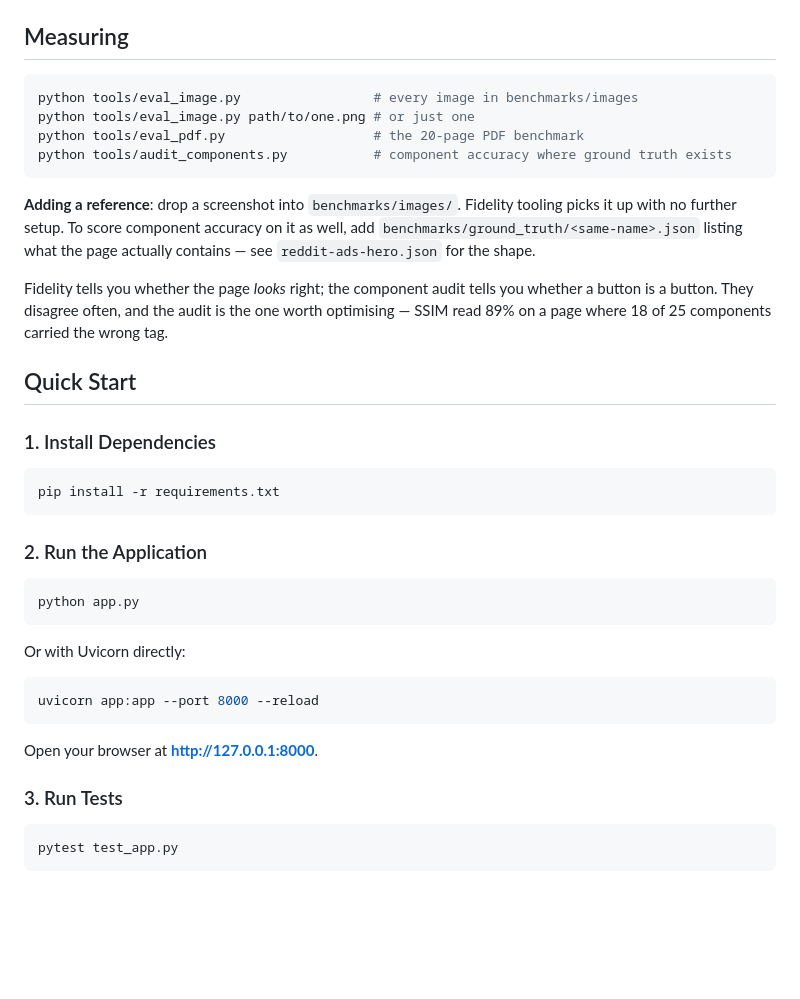
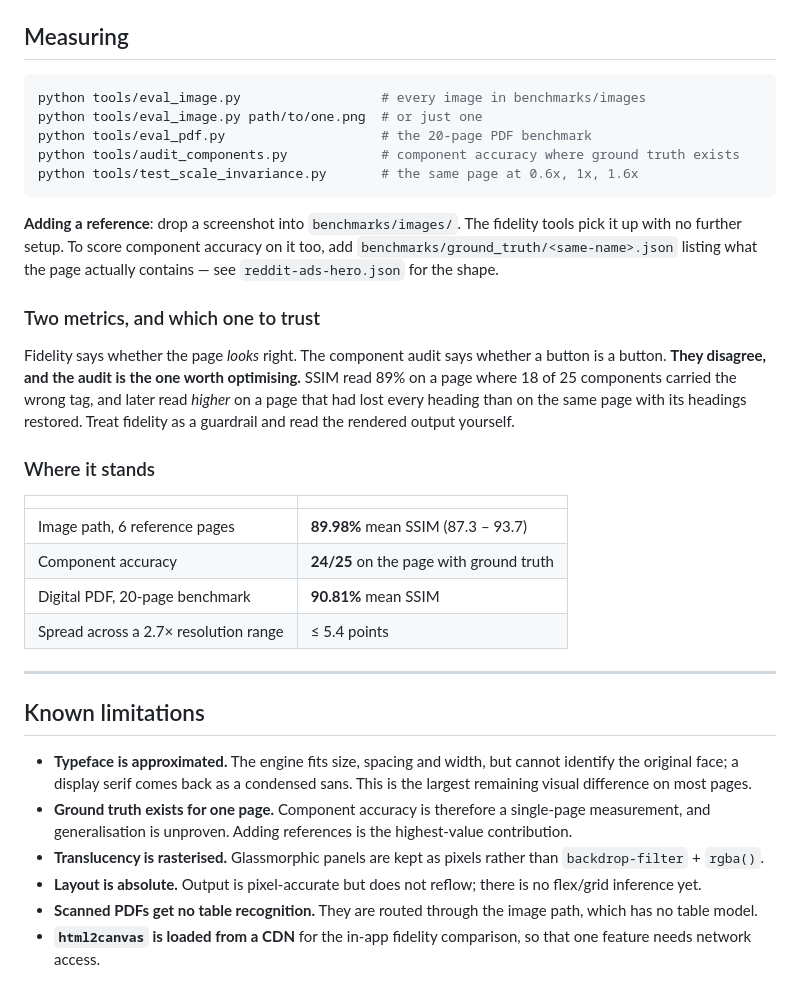
Before and after one commit to manohar-munna/Ramen, a Markdown page: README.md, the part around one of its changes. Rendered like a GitHub page; blank space fills up the shorter version.

````diff
--- a/README.md
+++ b/README.md
@@ -68,43 +95,50 @@ Ramen/
 ## Measuring
 
 ```bash
-python tools/eval_image.py                 # every image in benchmarks/images
-python tools/eval_image.py path/to/one.png # or just one
-python tools/eval_pdf.py                   # the 20-page PDF benchmark
-python tools/audit_components.py           # component accuracy where ground truth exists
+python tools/eval_image.py                  # every image in benchmarks/images
+python tools/eval_image.py path/to/one.png  # or just one
+python tools/eval_pdf.py                    # the 20-page PDF benchmark
+python tools/audit_components.py            # component accuracy where ground truth exists
+python tools/test_scale_invariance.py       # the same page at 0.6x, 1x, 1.6x
 ```
 
-**Adding a reference**: drop a screenshot into `benchmarks/images/`. Fidelity tooling
-picks it up with no further setup. To score component accuracy on it as well, add
-`benchmarks/ground_truth/<same-name>.json` listing what the page actually contains —
-see `reddit-ads-hero.json` for the shape.
+**Adding a reference**: drop a screenshot into `benchmarks/images/`. The fidelity tools
+pick it up with no further setup. To score component accuracy on it too, add
+`benchmarks/ground_truth/<same-name>.json` listing what the page actually contains — see
+`reddit-ads-hero.json` for the shape.
 
-Fidelity tells you whether the page *looks* right; the component audit tells you
-whether a button is a button. They disagree often, and the audit is the one worth
-optimising — SSIM read 89% on a page where 18 of 25 components carried the wrong tag.
+### Two metrics, and which one to trust
 
-## Quick Start
+Fidelity says whether the page *looks* right. The component audit says whether a button
+is a button. **They disagree, and the audit is the one worth optimising.** SSIM read 89%
+on a page where 18 of 25 components carried the wrong tag, and later read *higher* on a
+page that had lost every heading than on the same page with its headings restored. Treat
+fidelity as a guardrail and read the rendered output yourself.
 
-### 1. Install Dependencies
+### Where it stands
 
-```bash
-pip install -r requirements.txt
-```
+| | |
+|---|---|
+| Image path, 6 reference pages | **89.98%** mean SSIM (87.3 – 93.7) |
+| Component accuracy | **24/25** on the page with ground truth |
+| Digital PDF, 20-page benchmark | **90.81%** mean SSIM |
+| Spread across a 2.7× resolution range | ≤ 5.4 points |
 
-### 2. Run the Application
+---
 
-```bash
-python app.py
-```
-Or with Uvicorn directly:
-```bash
-uvicorn app:app --port 8000 --reload
-```
+## Known limitations
 
-Open your browser at **http://127.0.0.1:8000**.
-
-### 3. Run Tests
-
-```bash
-pytest test_app.py
-```
+- **Typeface is approximated.** The engine fits size, spacing and width, but cannot
+  identify the original face; a display serif comes back as a condensed sans. This is
+  the largest remaining visual difference on most pages.
+- **Ground truth exists for one page.** Component accuracy is therefore a single-page
+  measurement, and generalisation is unproven. Adding references is the highest-value
+  contribution.
+- **Translucency is rasterised.** Glassmorphic panels are kept as pixels rather than
+  `backdrop-filter` + `rgba()`.
+- **Layout is absolute.** Output is pixel-accurate but does not reflow; there is no
+  flex/grid inference yet.
+- **Scanned PDFs get no table recognition.** They are routed through the image path,
+  which has no table model.
+- **`html2canvas` is loaded from a CDN** for the in-app fidelity comparison, so that one
+  feature needs network access.
````
Also changed, not shown: other parts of README.md (+71 -44 lines).
